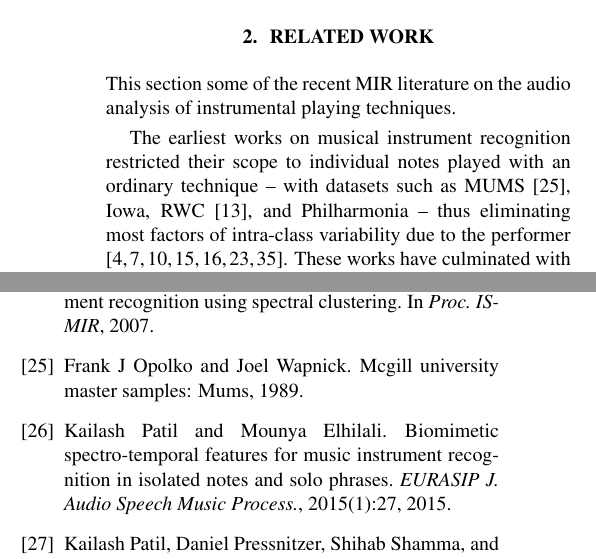
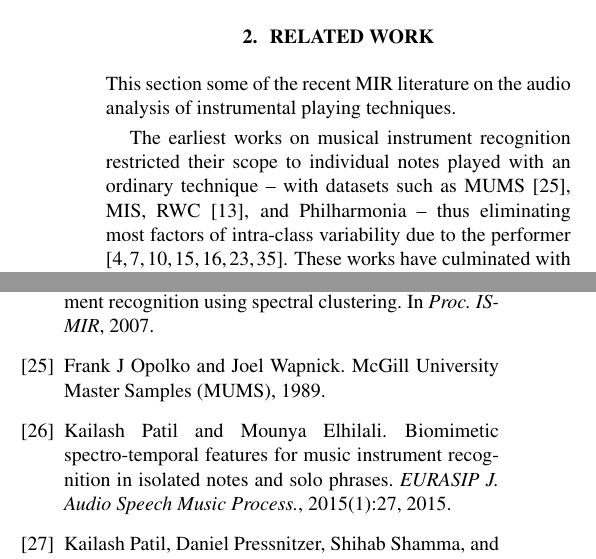
Before and after one commit to mathieulagrange/dlfm2018, a LaTeX paper (paper/lostanlenPlayingTechniques.tex): two parts of the columns of pages 2 and 5 of 5, joined at a grey line, cut so that both start at the same text. Compiled offline with pdfLaTeX.

Commit message:
update opolko reference

```diff
--- a/paper/lostanlenPlayingTechniques.tex
+++ b/paper/lostanlenPlayingTechniques.tex
@@ -137,7 +137,7 @@ Section 5 reports the results from an IPT classification benchmark on the Studio
 This section some of the recent MIR literature on the audio analysis of instrumental playing techniques.
 
 % CITE ESLING PHD ON CAUSAL TIMBRE
-The earliest works on musical instrument recognition restricted their scope to individual notes played with an ordinary technique -- with datasets such as MUMS \cite{opolko1989dataset}, Iowa, RWC \cite{goto2003ismir}, and Philharmonia -- thus eliminating most factors of intra-class variability due to the performer  \cite{martin1998asa,brown1999jasa,eronen2000icassp,herrera2003jnmr,wieczorkowska2003jiis,kaminskyj2005jiis,benetos2006icassp}.
+The earliest works on musical instrument recognition restricted their scope to individual notes played with an ordinary technique -- with datasets such as MUMS \cite{opolko1989dataset}, MIS, RWC \cite{goto2003ismir}, and Philharmonia -- thus eliminating most factors of intra-class variability due to the performer  \cite{martin1998asa,brown1999jasa,eronen2000icassp,herrera2003jnmr,wieczorkowska2003jiis,kaminskyj2005jiis,benetos2006icassp}.
 These works have culminated with the development of a support vector machine (SVM) classifier trained on spectrotemporal receptive fields (STRF), which are idealized computational models of neurophysiological responses in the central auditory system \cite{chi2005jasa}.
 Not only did it attain a near-perfect mean accuracy of $98.7\%$ on the RWC dataset, but the confusion matrix of its automated predictions was closely similar to the confusion matrix of human listeners \cite{patil2012plos}.
 Therefore, it seems that the supervised classification of musical instruments from recordings of ordinary notes could now be considered a solved problem; we refer to \cite{bhalke2016jiis} for a recent review of the state of the art.
```
Also changed, not shown: paper/lostanlenPlayingTechniques.bib (+1 -1 lines), paper/lostanlenPlayingTechniques.pdf.
